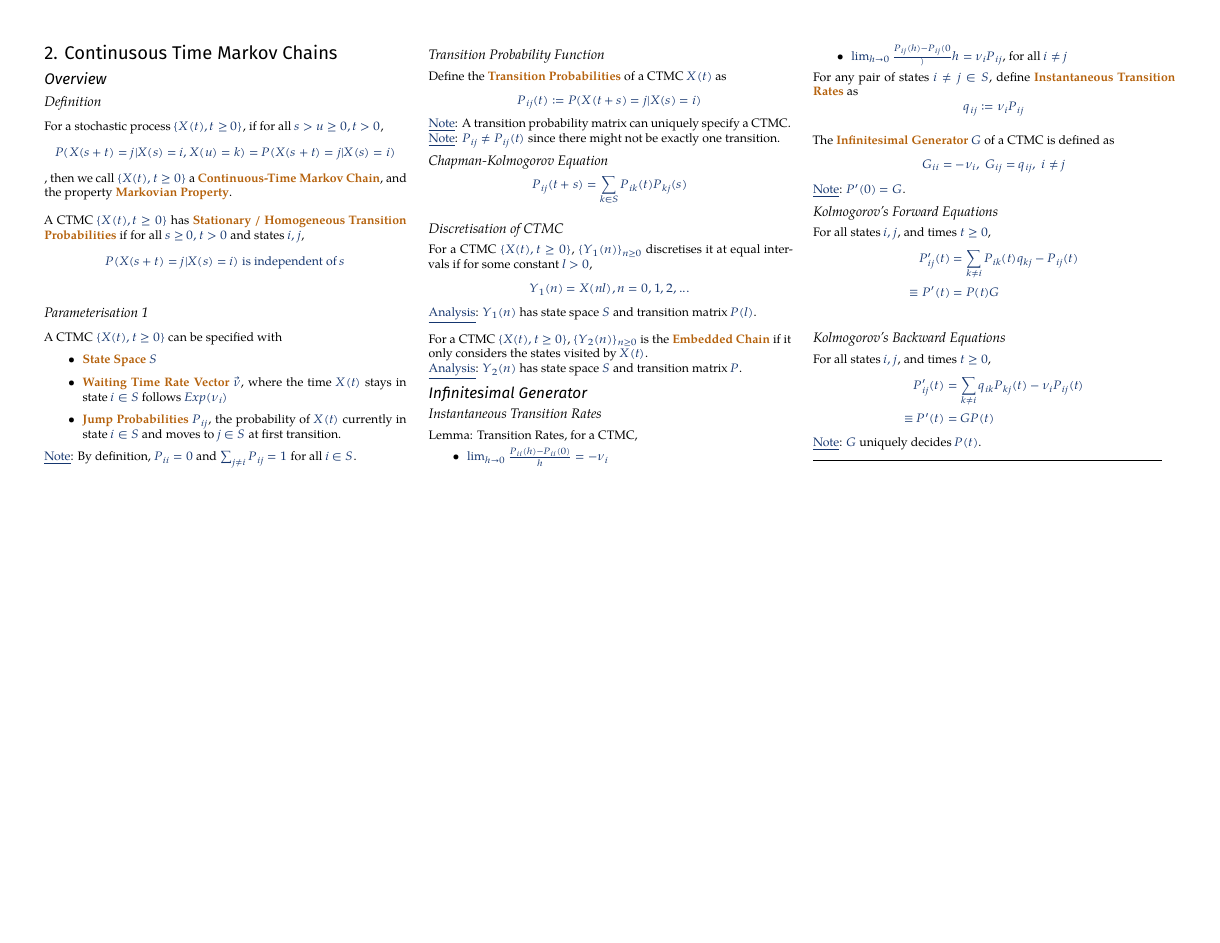
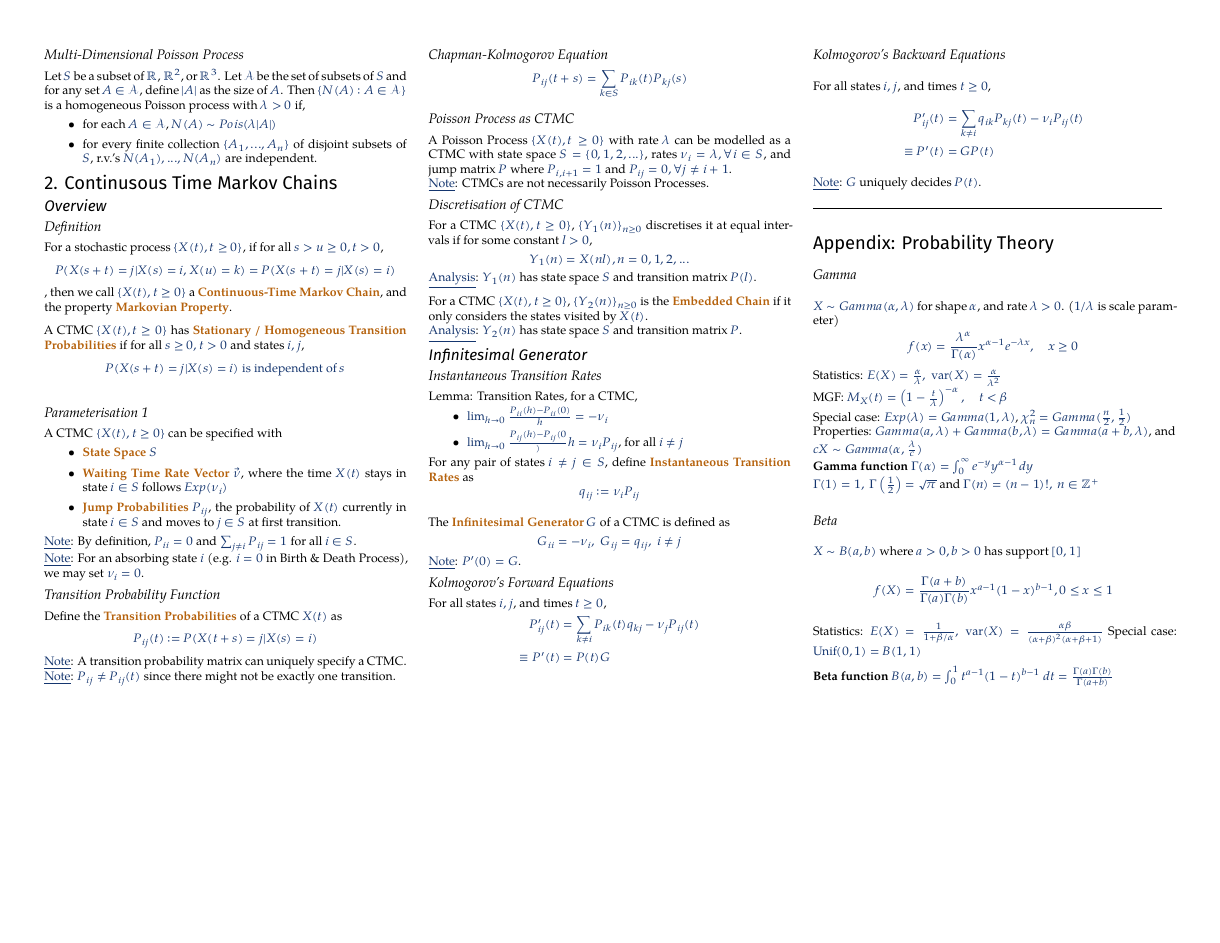
Before and after one commit to Chen-Yiyang/nus-cheatsheets, a LaTeX document (ST4238/ST4238_Cheatsheet.tex): page 2 of 2. The pictures show the PDF file ST4238/ST4238_Cheatsheet.pdf that the author committed with the source.

Commit message:
[ST4238] Add in more contents for midterm

```diff
--- a/ST4238/ST4238_Cheatsheet.tex
+++ b/ST4238/ST4238_Cheatsheet.tex
@@ -121,6 +121,15 @@ X(s+t) - X(s) \sim Pois \Big(  \int_{s}^{s+t} \lambda (u) du \Big)
 \\
 \underline{Note}: A \deff{Cox Process} is where $\lambda(t)$ is a stochastic process itself.
 
+\medskip
+
+To \textbf{homogeniz a non-homogeneous Poisson Process}:
+\begin{enumerate}
+    \item Define $\Lambda (t) = \int_0 ^t \lambda(u) du$
+    \item Define a new process $Y(s) = X(t)$ where $s = \Lambda(t)$
+    \item Now $Y(s)$ is a homogeneous Poisson Process with rate $1$.
+\end{enumerate}
+
 
 \subsubsection{Definition 2 - LRE}
 Let $N \big( (s, t] \big)$ be a r.v. counting number of occurrences in the interval $(s, t]$. Then $N \big( (s, t] \big)$  is a \deff{Poisson Point Process} of intensity $\lambda > 0$ if
@@ -149,7 +158,7 @@ Let $\epsilon_1, \epsilon_2, ...$ be independent Ber. r.v.'s with $P(\epsilon_i
 \subsubsection{Definition 3 - Sojourn Time}
 Consider a sequence $\{ S_n, n \ge 0  \}$ of i.i.d. $Exp(\lambda)$. Define a counting process by specifying the occurrence time of $n$-th event
 \[
-W_n = S_0 + S_1 + ... + S_n
+W_n = S_0 + S_1 + ... + S_{n-1}
 \]
 The new counting process will be a Poisson Process with rate $\lambda$.
 
@@ -288,6 +297,8 @@ A CTMC $\{ X(t), t \ge 0 \}$ can be specified with
 	\item \deff{Jump Probabilities} $P_{ij}$, the probability of $X(t)$ currently in state $i\in S$ and moves to $j \in S$ at first transition.
 \end{itemize}
 \underline{Note}: By definition, $P_{ii} = 0$ and $\sum_{j \neq i} P_{ij} = 1 $ for all $i \in S$.
+\\
+\underline{Note}: For an absorbing state $i$ (e.g. $i = 0$ in Birth \& Death Process), we may set $\nu_i = 0$.
 
 
 \subsubsection{Transition Probability Function}
@@ -305,8 +316,14 @@ P_{ij}(t) := P(X(t+s) = j | X(s) = i)
 P_{ij} (t + s) = \sum_{k \in S} P_{ik} (t) P_{kj} (s)
 \]
 
+\subsubsection{Poisson Process as CTMC}
+A Poisson Process $\{ X(t), t \ge 0 \}$ with rate $\lambda$ can be modelled as a CTMC with state space $S = \{ 0, 1, 2, ... \}$, rates $\nu_i = \lambda, \forall i \in S$, and jump matrix $P$ where $P_{i,i+1} = 1$ and $P_{ij} = 0, \forall j \neq i + 1$.
+\\
+\underline{Note}: CTMCs are not necessarily Poisson Processes.
+
 
 \subsubsection{Discretisation of CTMC}
+
 For a CTMC $\{ X(t), t \ge 0 \}$, $\{Y_1(n) \}_{n \ge 0}$ discretises it at equal intervals if for some constant $l > 0$,
 \[
 Y_1(n) = X(nl), n = 0, 1, 2, ...
@@ -343,7 +360,7 @@ G_{ii} = - \nu_i, \; G_{ij} = q_{ij}, \; i \neq j
 \subsubsection{Kolmogorov's Forward Equations}
 For all states $i, j$, and times $t \ge 0$,
 \begin{align*}
-    P_{ij}'(t) &= \sum_{k \neq i} P_{ik}(t)q_{kj} - \nuj P_{ij}(t)
+    P_{ij}'(t) &= \sum_{k \neq i} P_{ik}(t)q_{kj} - \nu_j P_{ij}(t)
     \\
     \equiv P'(t) &= P(t)G
 \end{align*}
@@ -362,6 +379,30 @@ For all states $i, j$, and times $t \ge 0$,
 
 \noindent\rule{8cm}{0.4pt}
 
+\section{Appendix: Probability Theory}
+\subsubsection{Gamma}
+$X \sim Gamma(\alpha, \lambda)$ for shape $\alpha$, and rate $\lambda > 0$. ($1/\lambda$ is scale parameter)
+\[
+f(x) = \frac{\lambda^\alpha}{\Gamma(\alpha)}x^{\alpha - 1}e^{-\lambda x}, \quad x \geq 0
+\]
+Statistics: $E(X) = \frac{\alpha}{\lambda}, \ \text{var}(X) = \frac{\alpha}{\lambda^2}$ \\
+MGF: $M_X(t) = \left(1 - \frac{t}{\lambda}\right)^{-\alpha},\quad t < \beta$ \\
+Special case: $Exp(\lambda) = Gamma(1, \lambda)$, $\chi^2_n = Gamma(\frac{n}{2}, \frac{1}{2})$ \\
+Properties: $Gamma(a, \lambda) + Gamma(b, \lambda) = Gamma(a+b, \lambda)$, and $cX \sim Gamma(\alpha, \frac{\lambda}{c})$
+\\
+\textbf{Gamma function} $\Gamma(\alpha) = \int_0^{\infty} e^{-y}y^{\alpha-1} \, dy$ \\
+$\Gamma(1) = 1, \ \Gamma\left(\frac{1}{2}\right) = \sqrt{\pi}$ and $\Gamma(n) = (n-1)!, \ n \in \mathbb{Z}^{+}$
+
+
+\subsubsection{Beta}
+$X \sim B(a, b)$ where $a>0, b>0$ has support $[0, 1]$
+\[
+f(X) = \frac{\Gamma(a+b)}{\Gamma(a)\Gamma(b)} x^{a-1} (1-x)^{b-1}, 0 \le x \le 1
+\]
+Statistics: $E(X) = \frac{1}{1 + \beta / \alpha}, \ \text{var}(X) = \frac{\alpha\beta}{(\alpha+\beta)^2(\alpha+\beta+1)}$
+Special case: $\text{Unif}(0, 1) = B(1, 1)$
+
+\textbf{Beta function} $B(a, b) = \int_0^1 t^{a-1} (1-t)^{b-1} \ dt = \frac{\Gamma(a)\Gamma(b)}{\Gamma(a+b)}$
 
 
 % \section{Intermediate Results \& Lemmas}
```
Also changed, not shown: ST4238/ST4238_Cheatsheet.pdf, ST4238/ST4238_Cheatsheet.tex (2 more changed lines).
